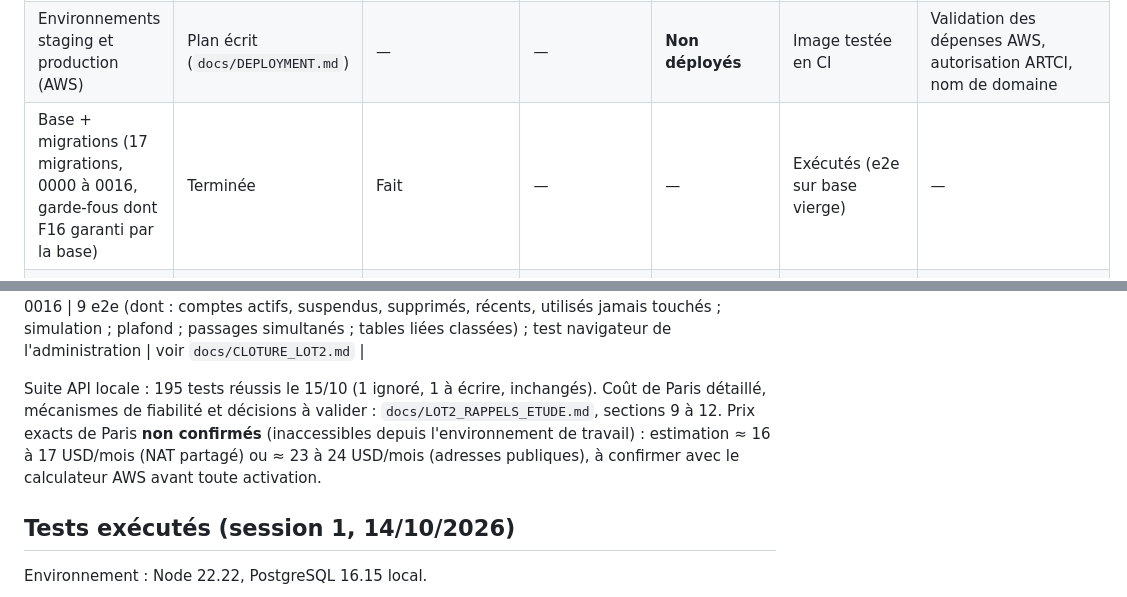
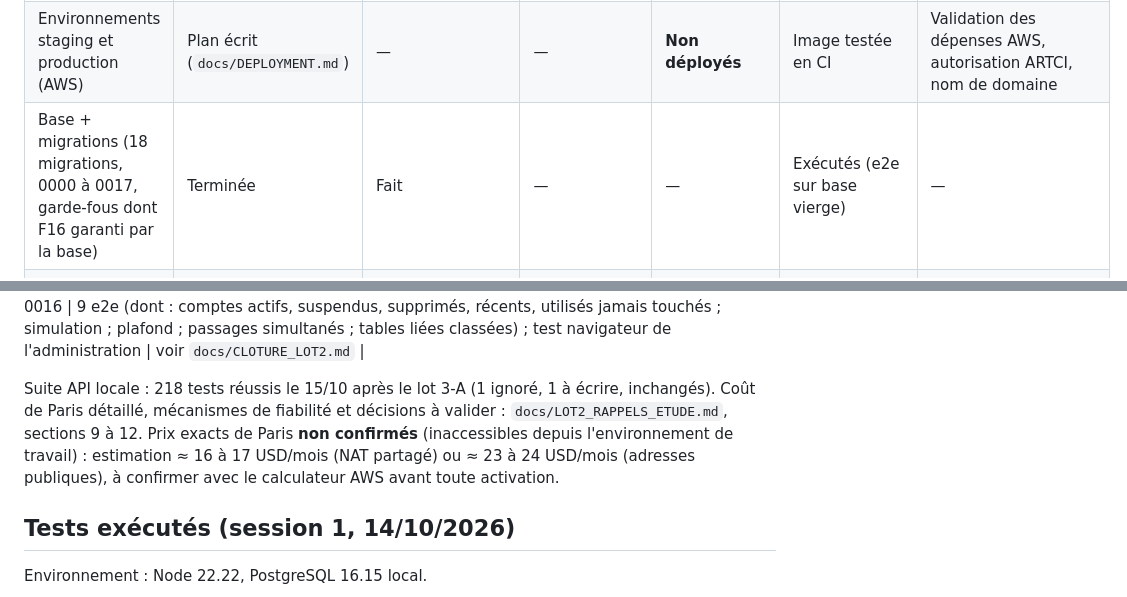
Before and after one commit to djannigraphi-prog/Bim, a Markdown page: PROJECT_STATUS.md, 2 parts joined by grey strips. GitHub-like rendering.

```diff
--- a/PROJECT_STATUS.md
+++ b/PROJECT_STATUS.md
@@ -16,7 +16,7 @@ Conception · Interface · Backend · Intégration · Tests exécutés · Tests
 | --- | --- | --- | --- | --- | --- | --- |
 | Socle API (config, journaux, santé, erreurs, OpenAPI, limitation) | Terminée | Fait | — | Image Docker de production démarrée en CI | Exécutés, réussis | — |
 | Environnements staging et production (AWS) | Plan écrit (`docs/DEPLOYMENT.md`) | — | — | **Non déployés** | Image testée en CI | Validation des dépenses AWS, autorisation ARTCI, nom de domaine |
-| Base + migrations (17 migrations, 0000 à 0016, garde-fous dont F16 garanti par la base) | Terminée | Fait | — | — | Exécutés (e2e sur base vierge) | — |
+| Base + migrations (18 migrations, 0000 à 0017, garde-fous dont F16 garanti par la base) | Terminée | Fait | — | — | Exécutés (e2e sur base vierge) | — |
 | Authentification (inscription, code, connexion, sessions, mot de passe oublié) | Terminée | Fait | Fait | **Testée sur émulateur Android contre l'API** | API + Android : réussis | Fournisseur SMS réel : **prérequis du lancement public** (décision du 15/10, T-030), dépense à autoriser |
 | F15 — âges par capacité | Terminée | Fait (réglages `age.*`) | — | — | Exécutés, réussis | Vérifications légales (DECISIONS.md) |
 | F16 — récupération vérifiée, step-up | Terminée | Fait | Coordonnées, mot de passe, appareils | **Testée sur Android** (ajout d'un e-mail vérifié, nouveau mot de passe) | API + Android : réussis | — |
@@ -99,7 +108,7 @@ Cadre : développement autorisé s'il n'engage aucune dépense et ne dépend d'a
 | N | **Décisions du 15/10, 15 h 44 (T-030)** : heures calmes option B (rappel à l'heure choisie envoyé, relances bloquées, jamais reportées) ; textes de Peni v3 (tâche en tête, pose encourageante), provisoires ; bouton « Les 3 textes de Peni » pour les téléphones (T17) | unitaires (7 cas d'heures calmes, nuit minute par minute, textes, copie de l'app identique au serveur) ; e2e (relance bloquée après coup, rappel initial envoyé, aucun doublon) ; Flutter | voir `docs/CLOTURE_LOT2.md` |
 | O | **Purge des comptes jamais vérifiés** (30 jours), **désactivée et en simulation par défaut** : verrou, plafond de 500, aucun code récent, audit sans donnée personnelle, page Maintenance de l'administration (simulation à la demande) ; migration 0016 | 9 e2e (dont : comptes actifs, suspendus, supprimés, récents, utilisés jamais touchés ; simulation ; plafond ; passages simultanés ; tables liées classées) ; test navigateur de l'administration | voir `docs/CLOTURE_LOT2.md` |
 
-Suite API locale : 195 tests réussis le 15/10 (1 ignoré, 1 à écrire, inchangés). Coût de Paris détaillé, mécanismes de fiabilité et décisions à valider : `docs/LOT2_RAPPELS_ETUDE.md`, sections 9 à 12. Prix exacts de Paris **non confirmés** (inaccessibles depuis l'environnement de travail) : estimation ≈ 16 à 17 USD/mois (NAT partagé) ou ≈ 23 à 24 USD/mois (adresses publiques), à confirmer avec le calculateur AWS avant toute activation.
+Suite API locale : 218 tests réussis le 15/10 après le lot 3-A (1 ignoré, 1 à écrire, inchangés). Coût de Paris détaillé, mécanismes de fiabilité et décisions à valider : `docs/LOT2_RAPPELS_ETUDE.md`, sections 9 à 12. Prix exacts de Paris **non confirmés** (inaccessibles depuis l'environnement de travail) : estimation ≈ 16 à 17 USD/mois (NAT partagé) ou ≈ 23 à 24 USD/mois (adresses publiques), à confirmer avec le calculateur AWS avant toute activation.
 
 ## Tests exécutés (session 1, 14/10/2026)
 
```
Also changed, not shown: other parts of PROJECT_STATUS.md (+10 -1 lines), DECISIONS.md (+8 -0 lines), docs/CLOTURE_LOT2.md (+1 -1 lines).
